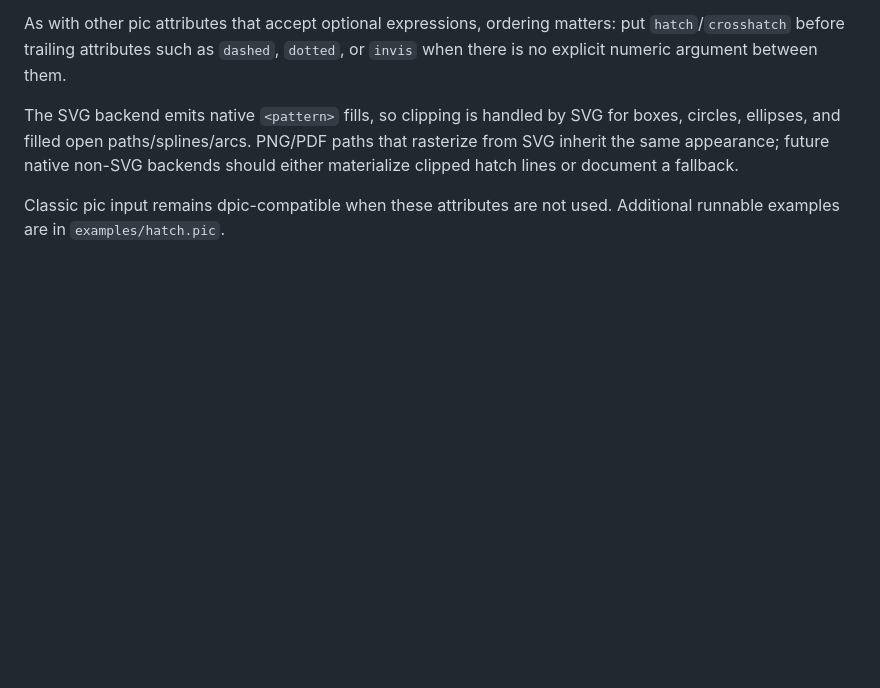
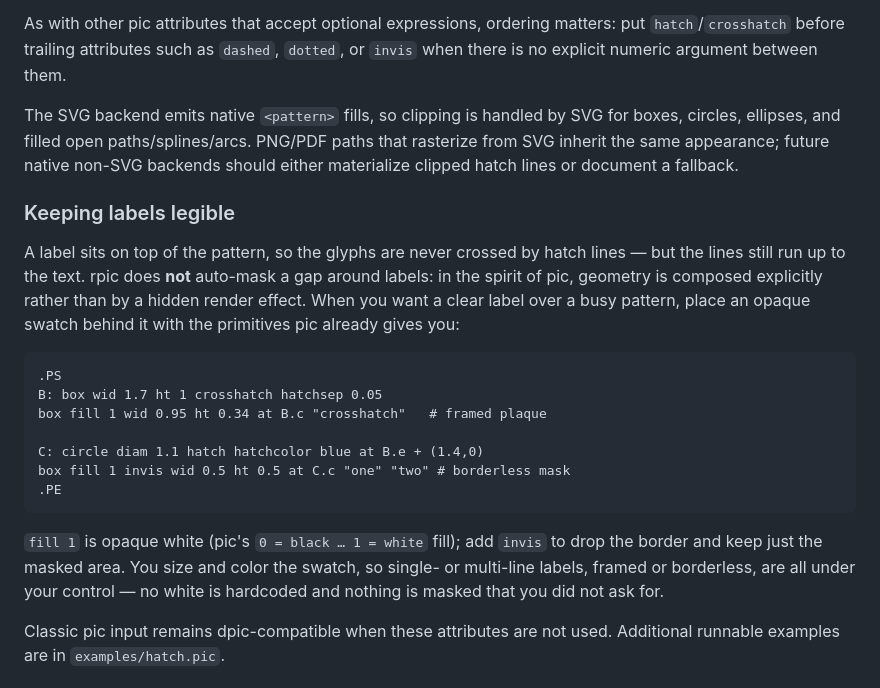
Before and after one commit to milkway/rpic-lang, a Markdown page: docs/extensions.md, the part around the change. Rendered like a GitHub page; blank space fills up the shorter version.

Commit message:
docs: show explicit swatch idiom for labels on hatch fills (#126)
rpic intentionally does not auto-mask a gap behind labels on hatched shapes:
in the spirit of pic, occlusion is composed explicitly. Document the idiom of
placing an opaque `box fill 1 [invis]` swatch behind the label, which already
works with existing primitives and leaves the author in full control.

Co-authored-by: Claude Opus 4.8 (1M context) <noreply@anthropic.com>

````diff
--- a/docs/extensions.md
+++ b/docs/extensions.md
@@ -114,6 +114,29 @@ for boxes, circles, ellipses, and filled open paths/splines/arcs. PNG/PDF paths
 that rasterize from SVG inherit the same appearance; future native non-SVG
 backends should either materialize clipped hatch lines or document a fallback.
 
+### Keeping labels legible
+
+A label sits on top of the pattern, so the glyphs are never crossed by hatch
+lines — but the lines still run up to the text. rpic does **not** auto-mask a
+gap around labels: in the spirit of pic, geometry is composed explicitly rather
+than by a hidden render effect. When you want a clear label over a busy pattern,
+place an opaque swatch behind it with the primitives pic already gives you:
+
+```pic
+.PS
+B: box wid 1.7 ht 1 crosshatch hatchsep 0.05
+box fill 1 wid 0.95 ht 0.34 at B.c "crosshatch"   # framed plaque
+
+C: circle diam 1.1 hatch hatchcolor blue at B.e + (1.4,0)
+box fill 1 invis wid 0.5 ht 0.5 at C.c "one" "two" # borderless mask
+.PE
+```
+
+`fill 1` is opaque white (pic's `0 = black … 1 = white` fill); add `invis` to
+drop the border and keep just the masked area. You size and color the swatch,
+so single- or multi-line labels, framed or borderless, are all under your
+control — no white is hardcoded and nothing is masked that you did not ask for.
+
 Classic pic input remains dpic-compatible when these attributes are not used.
 Additional runnable examples are in `examples/hatch.pic`.
 
````
